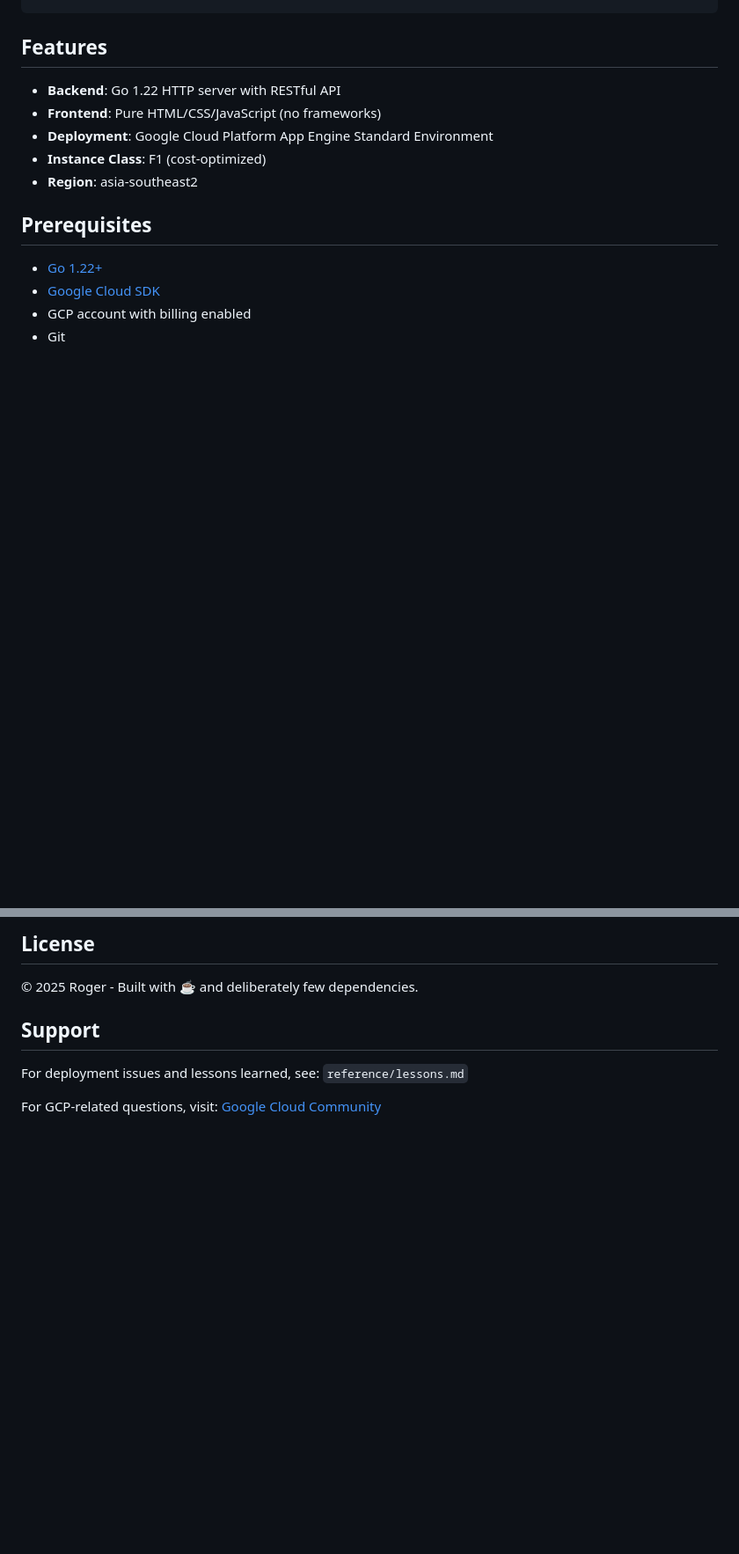
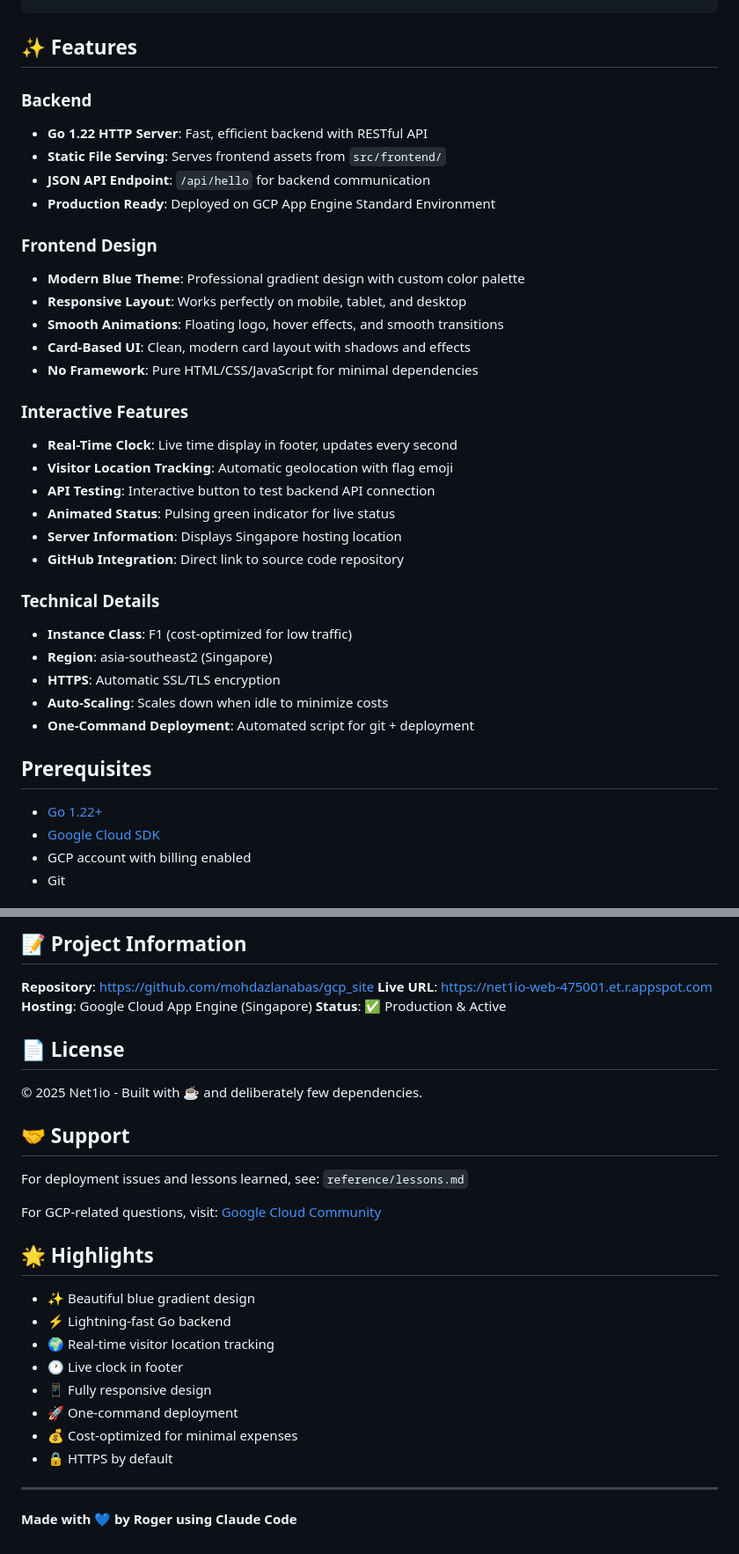
Before and after one commit to mohdazlanabas/gcp_site, a Markdown page: readme.md, 2 parts joined by grey strips. Shown at 88% size. Rendered like a GitHub page; blank space fills up the shorter version.

````diff
--- a/readme.md
+++ b/readme.md
@@ -22,13 +29,35 @@ gcp_site/
 └── readme.md             # This file
 ```
 
-## Features
+## ✨ Features
 
-- **Backend**: Go 1.22 HTTP server with RESTful API
-- **Frontend**: Pure HTML/CSS/JavaScript (no frameworks)
-- **Deployment**: Google Cloud Platform App Engine Standard Environment
-- **Instance Class**: F1 (cost-optimized)
-- **Region**: asia-southeast2
+### Backend
+- **Go 1.22 HTTP Server**: Fast, efficient backend with RESTful API
+- **Static File Serving**: Serves frontend assets from `src/frontend/`
+- **JSON API Endpoint**: `/api/hello` for backend communication
+- **Production Ready**: Deployed on GCP App Engine Standard Environment
+
+### Frontend Design
+- **Modern Blue Theme**: Professional gradient design with custom color palette
+- **Responsive Layout**: Works perfectly on mobile, tablet, and desktop
+- **Smooth Animations**: Floating logo, hover effects, and smooth transitions
+- **Card-Based UI**: Clean, modern card layout with shadows and effects
+- **No Framework**: Pure HTML/CSS/JavaScript for minimal dependencies
+
+### Interactive Features
+- **Real-Time Clock**: Live time display in footer, updates every second
+- **Visitor Location Tracking**: Automatic geolocation with flag emoji
+- **API Testing**: Interactive button to test backend API connection
+- **Animated Status**: Pulsing green indicator for live status
+- **Server Information**: Displays Singapore hosting location
+- **GitHub Integration**: Direct link to source code repository
+
+### Technical Details
+- **Instance Class**: F1 (cost-optimized for low traffic)
+- **Region**: asia-southeast2 (Singapore)
+- **HTTPS**: Automatic SSL/TLS encryption
+- **Auto-Scaling**: Scales down when idle to minimize costs
+- **One-Command Deployment**: Automated script for git + deployment
 
 ## Prerequisites
 
@@ -248,10 +371,32 @@ If you encounter deployment issues, refer to `reference/lessons.md` which docume
 
-## License
+## 📝 Project Information
 
-© 2025 Roger - Built with ☕ and deliberately few dependencies.
+**Repository**: https://github.com/mohdazlanabas/gcp_site
+**Live URL**: https://net1io-web-475001.et.r.appspot.com
+**Hosting**: Google Cloud App Engine (Singapore)
+**Status**: ✅ Production & Active
 
-## Support
+## 📄 License
+
+© 2025 Net1io - Built with ☕ and deliberately few dependencies.
+
+## 🤝 Support
 
 For deployment issues and lessons learned, see: `reference/lessons.md`
 
 For GCP-related questions, visit: [Google Cloud Community](https://cloud.google.com/community)
+
+## 🌟 Highlights
+
+- ✨ Beautiful blue gradient design
+- ⚡ Lightning-fast Go backend
+- 🌍 Real-time visitor location tracking
+- 🕐 Live clock in footer
+- 📱 Fully responsive design
+- 🚀 One-command deployment
+- 💰 Cost-optimized for minimal expenses
+- 🔒 HTTPS by default
+
+---
+
+**Made with 💙 by Roger using Claude Code**
````
Also changed, not shown: other parts of readme.md (+112 -11 lines).
